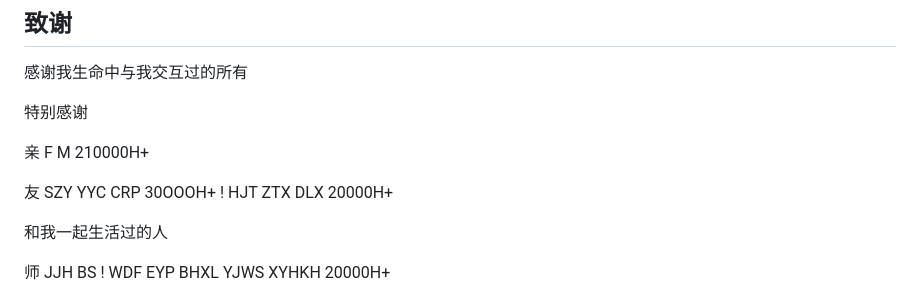
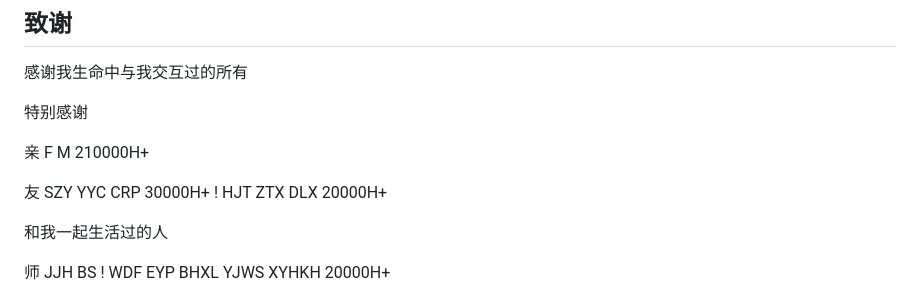
Before and after one commit to ZH040829/paper, a Markdown page: paper_IERFT.md, the part around the change. Rendered like a GitHub page.

Commit message:
更新 paper_IERFT.md

```diff
--- a/paper_IERFT.md
+++ b/paper_IERFT.md
@@ -445,7 +445,7 @@ IERFT仍处于早期发展阶段，需要数学上的严格化和实验上的验
 
 亲 F M 210000H+
 
-友 SZY YYC CRP 30OOOH+ ! HJT ZTX DLX 20000H+
+友 SZY YYC CRP 30000H+ ! HJT ZTX DLX 20000H+
 
 和我一起生活过的人
 
```
